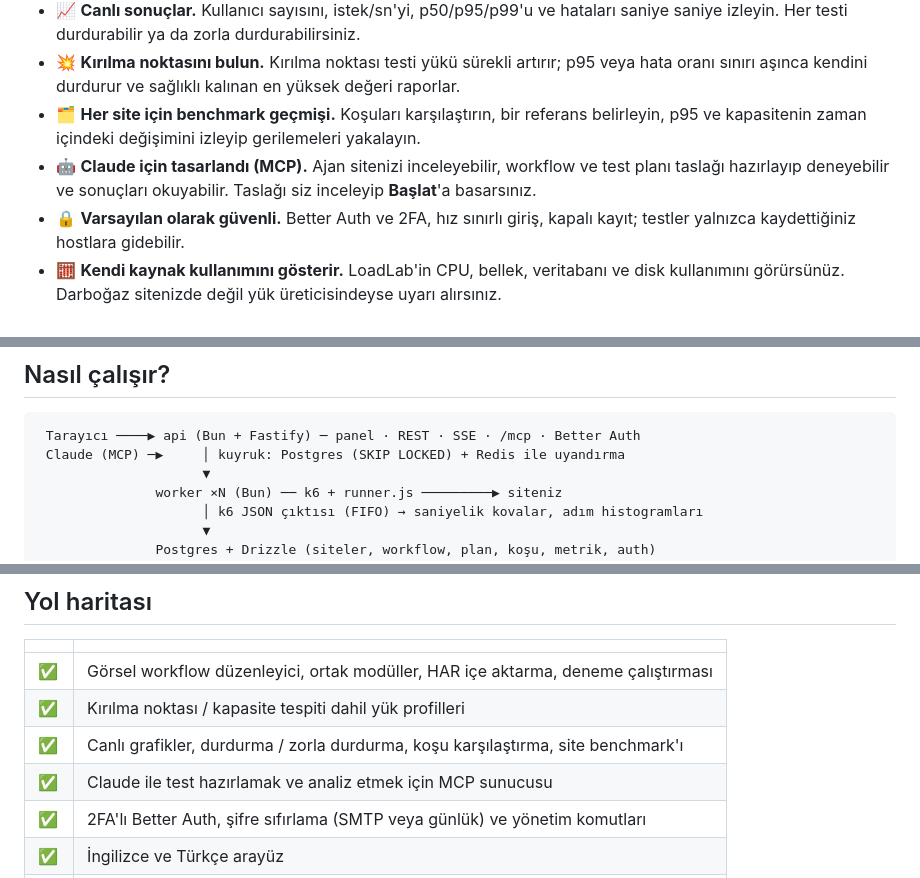
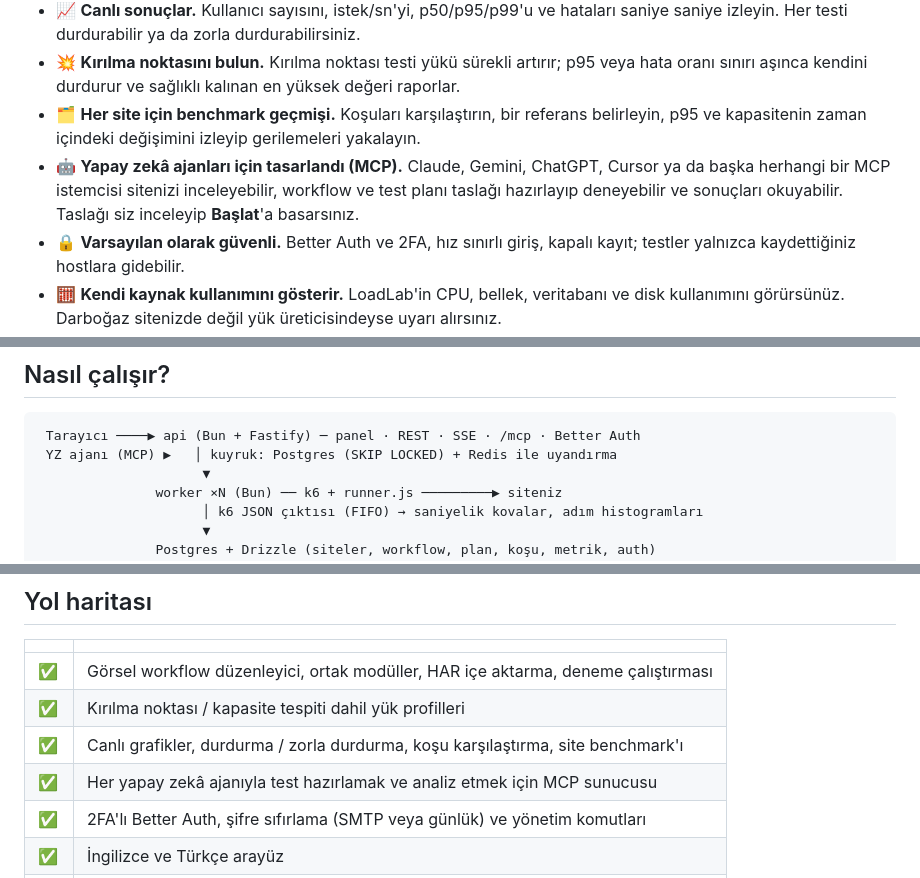
Before and after one commit to sharkpaw/LoadLab, a Markdown page: README.tr.md, 3 parts joined by grey strips. Rendered like a GitHub page.

````diff
--- a/README.tr.md
+++ b/README.tr.md
@@ -31,7 +31,7 @@ k6 harika bir motor, ama her test için ayrı bir script ve terminalde akan say
 - 📈 **Canlı sonuçlar.** Kullanıcı sayısını, istek/sn'yi, p50/p95/p99'u ve hataları saniye saniye izleyin. Her testi durdurabilir ya da zorla durdurabilirsiniz.
 - 💥 **Kırılma noktasını bulun.** Kırılma noktası testi yükü sürekli artırır; p95 veya hata oranı sınırı aşınca kendini durdurur ve sağlıklı kalınan en yüksek değeri raporlar.
 - 🗂️ **Her site için benchmark geçmişi.** Koşuları karşılaştırın, bir referans belirleyin, p95 ve kapasitenin zaman içindeki değişimini izleyip gerilemeleri yakalayın.
-- 🤖 **Claude için tasarlandı (MCP).** Ajan sitenizi inceleyebilir, workflow ve test planı taslağı hazırlayıp deneyebilir ve sonuçları okuyabilir. Taslağı siz inceleyip **Başlat**'a basarsınız.
+- 🤖 **Yapay zekâ ajanları için tasarlandı (MCP).** Claude, Gemini, ChatGPT, Cursor ya da başka herhangi bir MCP istemcisi sitenizi inceleyebilir, workflow ve test planı taslağı hazırlayıp deneyebilir ve sonuçları okuyabilir. Taslağı siz inceleyip **Başlat**'a basarsınız.
 - 🔒 **Varsayılan olarak güvenli.** Better Auth ve 2FA, hız sınırlı giriş, kapalı kayıt; testler yalnızca kaydettiğiniz hostlara gidebilir.
 - 🧮 **Kendi kaynak kullanımını gösterir.** LoadLab'in CPU, bellek, veritabanı ve disk kullanımını görürsünüz. Darboğaz sitenizde değil yük üreticisindeyse uyarı alırsınız.
 - 🌐 **Çok dilli panel:** İngilizce ve Türkçe, istediğiniz an değiştirilebilir.
@@ -135,7 +140,7 @@ claude mcp add --transport http loadlab https://loadlab.ornek.com/mcp --header "
 
 ```
  Tarayıcı ────▶ api (Bun + Fastify) ─ panel · REST · SSE · /mcp · Better Auth
- Claude (MCP) ─▶     │ kuyruk: Postgres (SKIP LOCKED) + Redis ile uyandırma
+ YZ ajanı (MCP) ▶   │ kuyruk: Postgres (SKIP LOCKED) + Redis ile uyandırma
                      ▼
                worker ×N (Bun) ── k6 + runner.js ─────────▶ siteniz
                      │ k6 JSON çıktısı (FIFO) → saniyelik kovalar, adım histogramları
@@ -213,7 +218,7 @@ Proje düzeni ve kurallar için: [AGENTS.md](AGENTS.md).
 | ✅ | Görsel workflow düzenleyici, ortak modüller, HAR içe aktarma, deneme çalıştırması |
 | ✅ | Kırılma noktası / kapasite tespiti dahil yük profilleri |
 | ✅ | Canlı grafikler, durdurma / zorla durdurma, koşu karşılaştırma, site benchmark'ı |
-| ✅ | Claude ile test hazırlamak ve analiz etmek için MCP sunucusu |
+| ✅ | Her yapay zekâ ajanıyla test hazırlamak ve analiz etmek için MCP sunucusu |
 | ✅ | 2FA'lı Better Auth, şifre sıfırlama (SMTP veya günlük) ve yönetim komutları |
 | ✅ | İngilizce ve Türkçe arayüz |
 | ✅ | Coolify uyumlu compose, çok mimarili imajlar, uçtan uca testli CI |
````
Also changed, not shown: other parts of README.tr.md (+9 -4 lines), README.md (+12 -7 lines), docs/images/login-en.jpg, docs/images/login-tr.jpg, docs/images/settings-en.jpg, docs/images/settings-tr.jpg, 6 other files.
